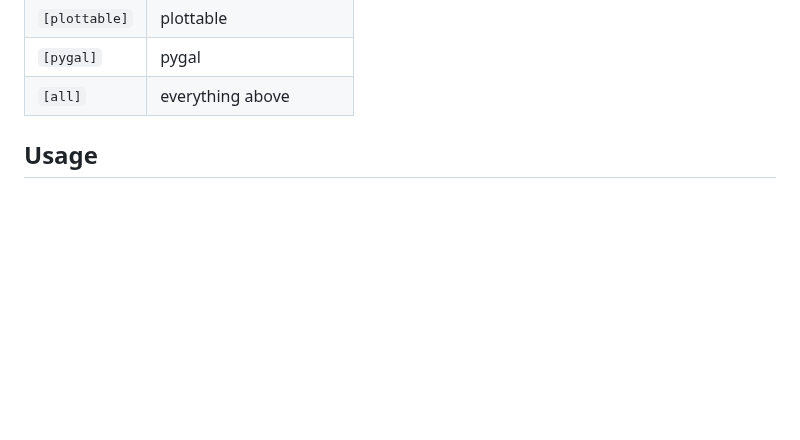
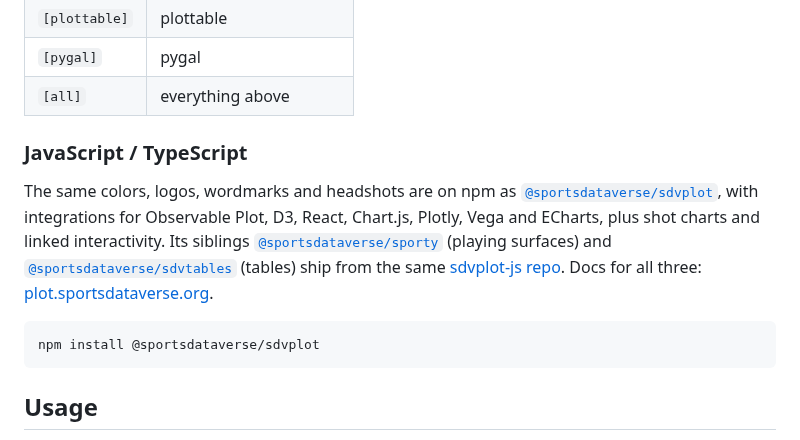
Before and after one commit to sportsdataverse/sdvplot, a Markdown page: README.md, the part around one of its changes. Rendered like a GitHub page; blank space fills up the shorter version.

Commit message:
docs(readme): link the sdvplot-js npm packages
Adds an npm badge for @sportsdataverse/sdvplot and a JavaScript / TypeScript note after Installation pointing at @sportsdataverse/sdvplot, @sportsdataverse/sporty and @sportsdataverse/sdvtables (published 0.1.0), the sdvplot-js repo and plot.sportsdataverse.org.

````diff
--- a/README.md
+++ b/README.md
@@ -51,6 +52,20 @@ maps; `axis_logos()` works on matplotlib, seaborn, plotnine, Plotly and Altair.
 | `[plottable]` | plottable |
 | `[pygal]` | pygal |
 | `[all]` | everything above |
+
+### JavaScript / TypeScript
+
+The same colors, logos, wordmarks and headshots are on npm as
+[`@sportsdataverse/sdvplot`](https://www.npmjs.com/package/@sportsdataverse/sdvplot), with integrations for Observable
+Plot, D3, React, Chart.js, Plotly, Vega and ECharts, plus shot charts and linked interactivity. Its siblings
+[`@sportsdataverse/sporty`](https://www.npmjs.com/package/@sportsdataverse/sporty) (playing surfaces) and
+[`@sportsdataverse/sdvtables`](https://www.npmjs.com/package/@sportsdataverse/sdvtables) (tables) ship from the same
+[sdvplot-js repo](https://github.com/sportsdataverse/sdvplot-js). Docs for all three:
+[plot.sportsdataverse.org](https://plot.sportsdataverse.org/).
+
+```bash
+npm install @sportsdataverse/sdvplot
+```
 
 ## **Usage**
 
````
Also changed, not shown: other parts of README.md (+1 -0 lines).
